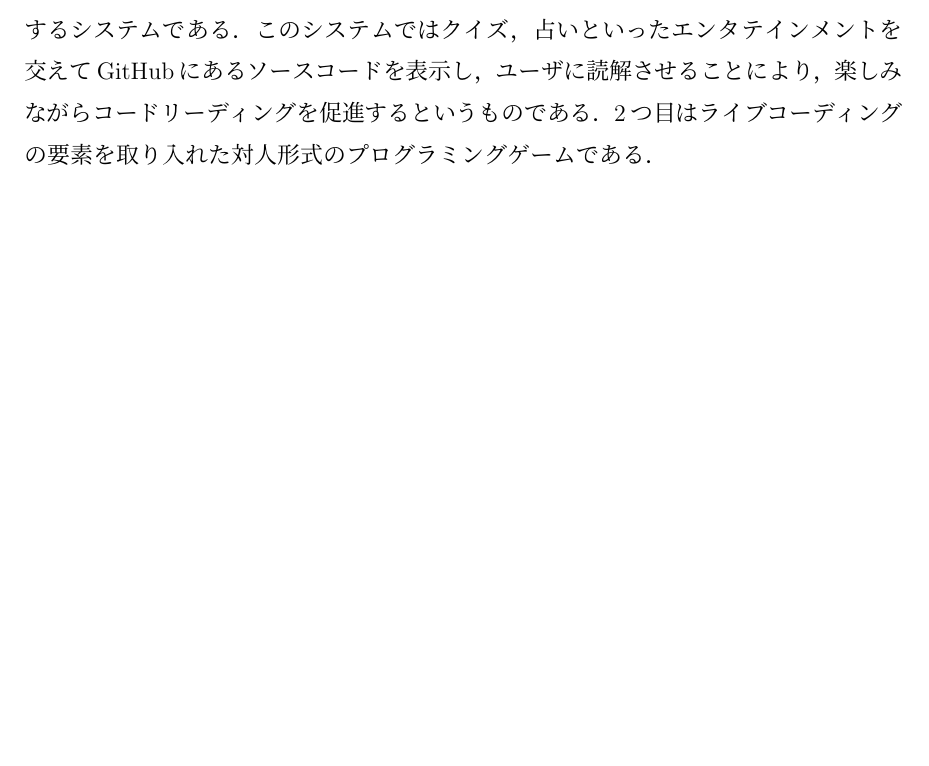
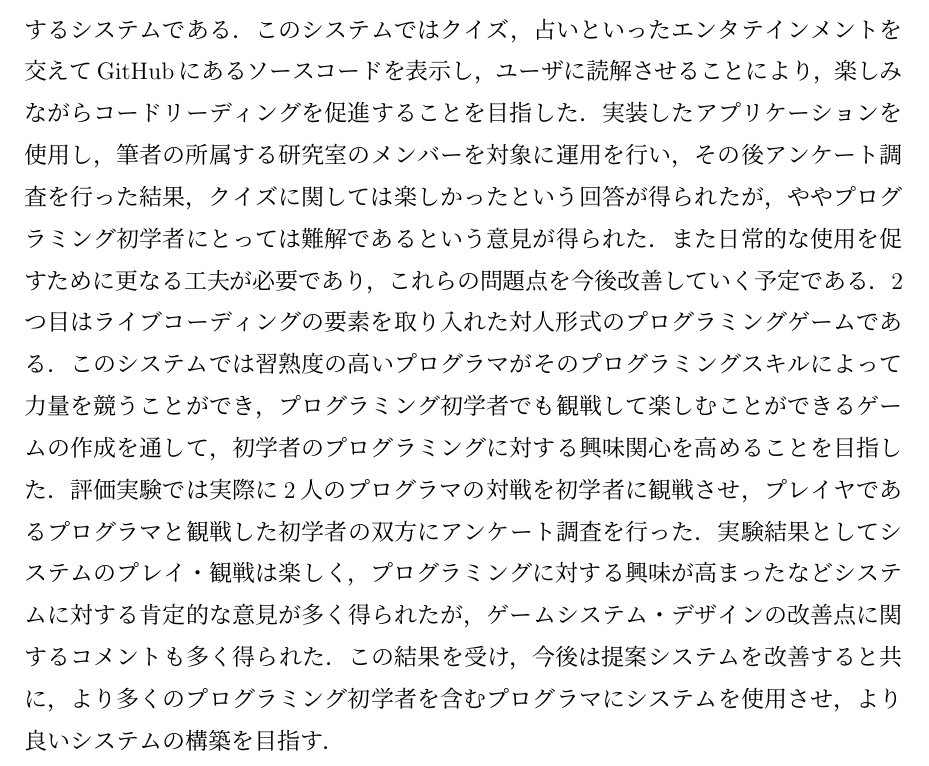
Before and after one commit to HirokiOka/my-master-thesis, a LaTeX document (main.tex, which reads 0_abstract.tex): part of page 2 of 10, cut so that both start at the same text, the shorter picture padded with empty space. Compiled offline with pLaTeX and dvipdfmx; an older LaTeX class or package is replaced by its successor.

Commit message:
add abstract

```diff
--- a/0_abstract.tex
+++ b/0_abstract.tex
@@ -1,8 +1,6 @@
 \section*{内容梗概}
-
-% 電子書籍リーダの普及により，ディスプレイ上での利便性の高い読書が実現されている．それに対し，紙の書籍での読書は依然として形を変えていないにも関わらず根強い人気があり，この利便性を向上させる機能を実現することができれば，既存の読書体験を拡張することができると考えられる．
-% そこで本研究では，紙の書籍を読書中のユーザが必要とする語句の意味やイメージ画像の情報を表示することにより，紙の書籍における読書を拡張するシステムを提案する．現実に情報を付与し拡張する手法には，頭部装着型ディスプレイ(HMD：Head Mounted Display)を用いてディスプレイ上に情報を付与する方法とプロジェクタなどを用いて現実に情報を重畳する手法などが考えられるが，HMDは読書への妨害感，現実への遮蔽感を与える可能性がある．そこで本研究では，カメラ，モバイルプロジェクタ，ハンドジェスチャ認識デバイスからなるペンダント型のウェアラブルデバイスを作成し，読書中の本の名詞を抽出して任意の名詞の意味あるいは関連画像を紙面の余白にプロジェクションマッピングすることにより読書を拡張するシステムを提案する．その際，ハンドジェスチャ認識デバイスを用いた入力インタフェースによりユーザからの入力を可能とした．評価実験では，被験者に提案システムを実装したデバイスを装着して読書させ，デバイスの機能や操作感に関するアンケート調査を行った．実験結果から，デバイスの機能は便利であるという意見も得られたが，それ以上に操作性や情報の表示位置に問題があることが分かった．この結果を受け，よりデバイスの精度，操作性を高めることで，ユーザビリティを向上させることが必要であると分かった．
 
 プログラミングが重要視されている昨今では，プログラミングの授業が小学校に導入されるなど，プログラミングの一般教養化が推し進められている．しかしプログラミングを楽しむためにはある程度の習熟を必要とする．プログラミング初学者でもプログラミングの楽しさを感じられるように学習コンテンツをデザインできれば，初学者の学習モチベーションを損ねることなく，プログラミングをさせることができると考えられる．
 
-そこで本研究では初学者の継続的なプログラミング学習を促すため，2つのアプリケーションを開発した．1つ目はエンタテインメントによりコードリーディングを促進するシステムである．このシステムではクイズ，占いといったエンタテインメントを交えてGitHubにあるソースコードを表示し，ユーザに読解させることにより，楽しみながらコードリーディングを促進するというものである．2つ目はライブコーディングの要素を取り入れた対人形式のプログラミングゲームである．
+そこで本研究では初学者の継続的なプログラミング学習を促すため，2つのアプリケーションを開発した．1つ目はエンタテインメントによりコードリーディングを促進するシステムである．このシステムではクイズ，占いといったエンタテインメントを交えてGitHubにあるソースコードを表示し，ユーザに読解させることにより，楽しみながらコードリーディングを促進することを目指した．実装したアプリケーションを使用し，筆者の所属する研究室のメンバーを対象に運用を行い，その後アンケート調査を行った結果，クイズに関しては楽しかったという回答が得られたが，ややプログラミング初学者にとっては難解であるという意見が得られた．また日常的な使用を促すために更なる工夫が必要であり，これらの問題点を今後改善していく予定である．
+2つ目はライブコーディングの要素を取り入れた対人形式のプログラミングゲームである．このシステムでは習熟度の高いプログラマがそのプログラミングスキルによって力量を競うことができ，プログラミング初学者でも観戦して楽しむことができるゲームの作成を通して，初学者のプログラミングに対する興味関心を高めることを目指した．評価実験では実際に2人のプログラマの対戦を初学者に観戦させ，プレイヤであるプログラマと観戦した初学者の双方にアンケート調査を行った．実験結果としてシステムのプレイ・観戦は楽しく，プログラミングに対する興味が高まったなどシステムに対する肯定的な意見が多く得られたが，ゲームシステム・デザインの改善点に関するコメントも多く得られた．この結果を受け，今後は提案システムを改善すると共に，より多くのプログラミング初学者を含むプログラマにシステムを使用させ，より良いシステムの構築を目指す．
```
Also changed, not shown: main.pdf, 2 other files.
